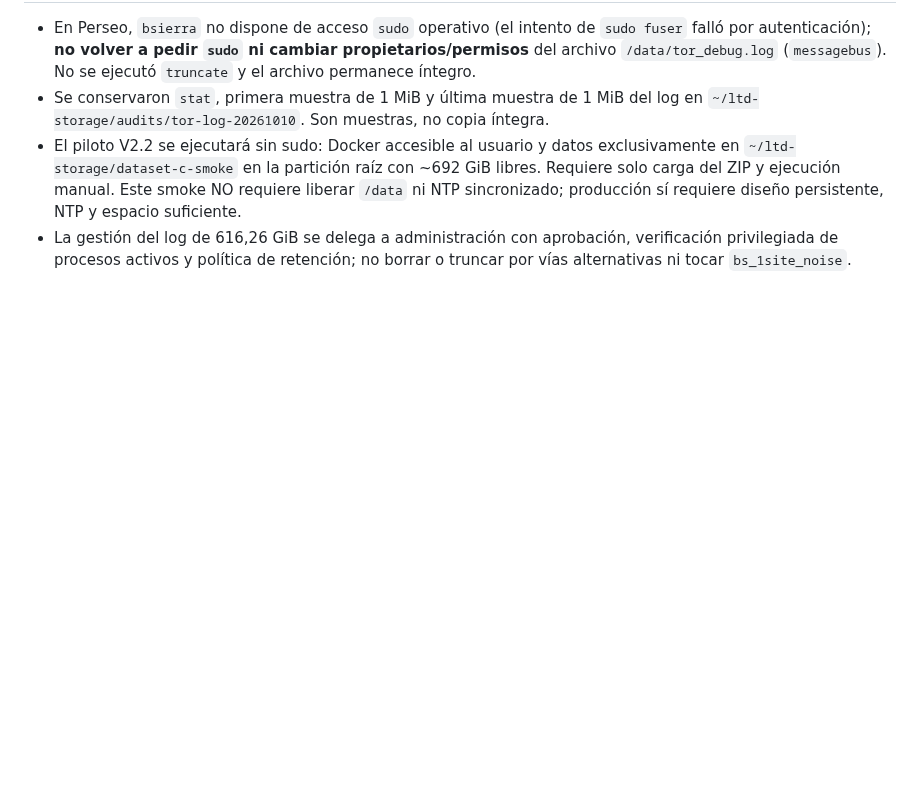
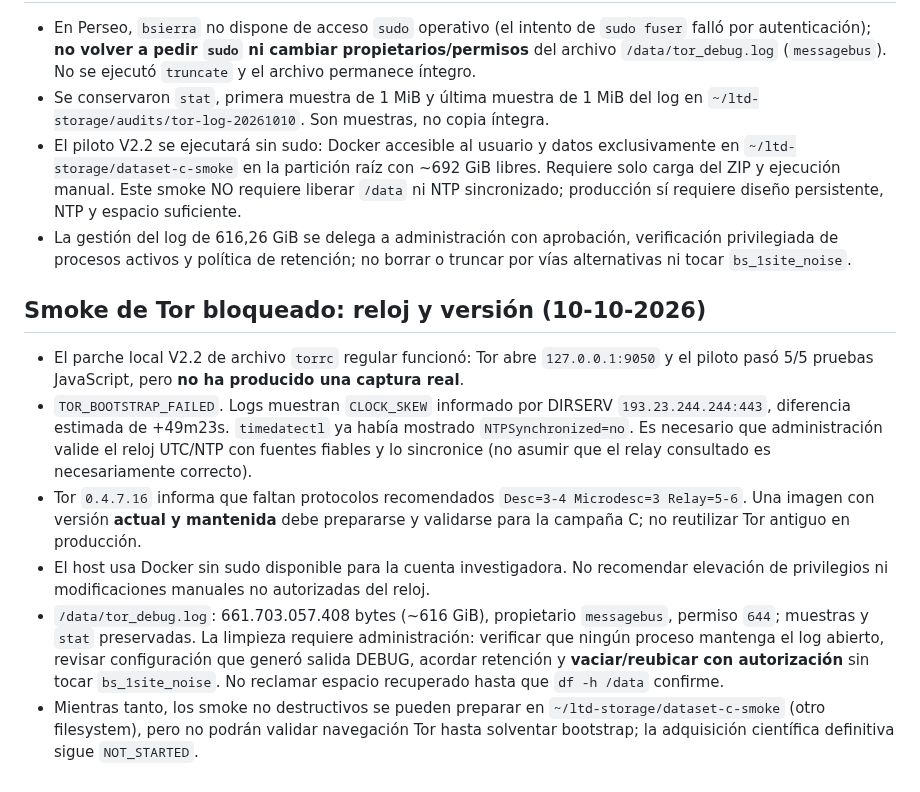
Before and after one commit to a52290451/ltd-attack, a Markdown page: docs/protocols/P16C_CAPTURE_SOURCE_AUDIT.md, the part around the change. Rendered like a GitHub page; blank space fills up the shorter version.

Commit message:
docs(P16C): record Tor bootstrap clock skew and admin-only cleanup blockers

```diff
--- a/docs/protocols/P16C_CAPTURE_SOURCE_AUDIT.md
+++ b/docs/protocols/P16C_CAPTURE_SOURCE_AUDIT.md
@@ -60,3 +60,12 @@ Verificada por el investigador, **sin modificación ni borrado de archivos**:
 - Se conservaron `stat`, primera muestra de 1 MiB y última muestra de 1 MiB del log en `~/ltd-storage/audits/tor-log-20261010`. Son muestras, no copia íntegra.
 - El piloto V2.2 se ejecutará sin sudo: Docker accesible al usuario y datos exclusivamente en `~/ltd-storage/dataset-c-smoke` en la partición raíz con ~692 GiB libres. Requiere solo carga del ZIP y ejecución manual. Este smoke NO requiere liberar `/data` ni NTP sincronizado; producción sí requiere diseño persistente, NTP y espacio suficiente.
 - La gestión del log de 616,26 GiB se delega a administración con aprobación, verificación privilegiada de procesos activos y política de retención; no borrar o truncar por vías alternativas ni tocar `bs_1site_noise`.
+
+## Smoke de Tor bloqueado: reloj y versión (10-10-2026)
+
+- El parche local V2.2 de archivo `torrc` regular funcionó: Tor abre `127.0.0.1:9050` y el piloto pasó 5/5 pruebas JavaScript, pero **no ha producido una captura real**.
+- `TOR_BOOTSTRAP_FAILED`. Logs muestran `CLOCK_SKEW` informado por DIRSERV `193.23.244.244:443`, diferencia estimada de +49m23s. `timedatectl` ya había mostrado `NTPSynchronized=no`. Es necesario que administración valide el reloj UTC/NTP con fuentes fiables y lo sincronice (no asumir que el relay consultado es necesariamente correcto).
+- Tor `0.4.7.16` informa que faltan protocolos recomendados `Desc=3-4 Microdesc=3 Relay=5-6`. Una imagen con versión **actual y mantenida** debe prepararse y validarse para la campaña C; no reutilizar Tor antiguo en producción.
+- El host usa Docker sin sudo disponible para la cuenta investigadora. No recomendar elevación de privilegios ni modificaciones manuales no autorizadas del reloj.
+- `/data/tor_debug.log`: 661.703.057.408 bytes (~616 GiB), propietario `messagebus`, permiso `644`; muestras y `stat` preservadas. La limpieza requiere administración: verificar que ningún proceso mantenga el log abierto, revisar configuración que generó salida DEBUG, acordar retención y **vaciar/reubicar con autorización** sin tocar `bs_1site_noise`. No reclamar espacio recuperado hasta que `df -h /data` confirme.
+- Mientras tanto, los smoke no destructivos se pueden preparar en `~/ltd-storage/dataset-c-smoke` (otro filesystem), pero no podrán validar navegación Tor hasta solventar bootstrap; la adquisición científica definitiva sigue `NOT_STARTED`.
```
